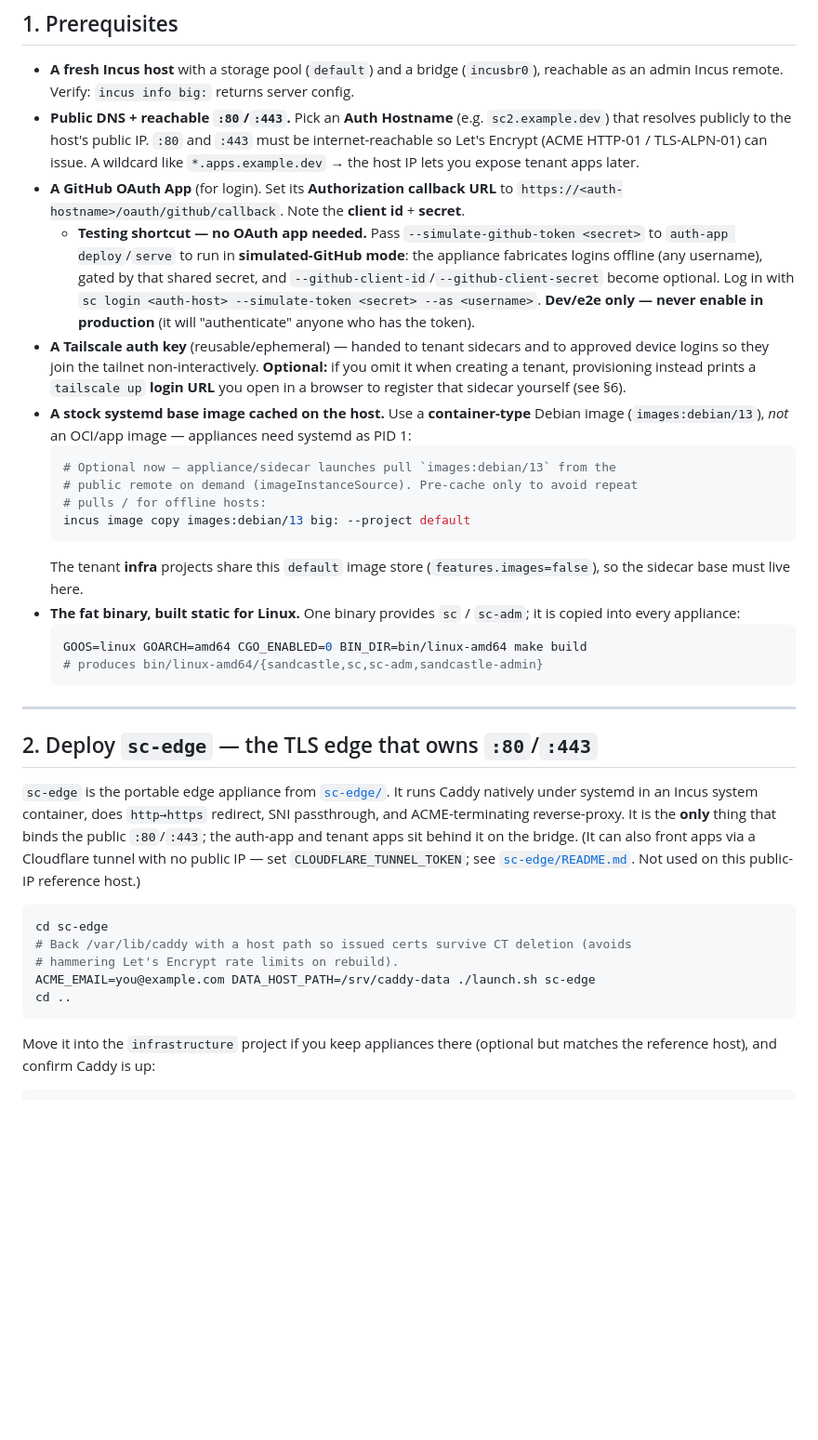
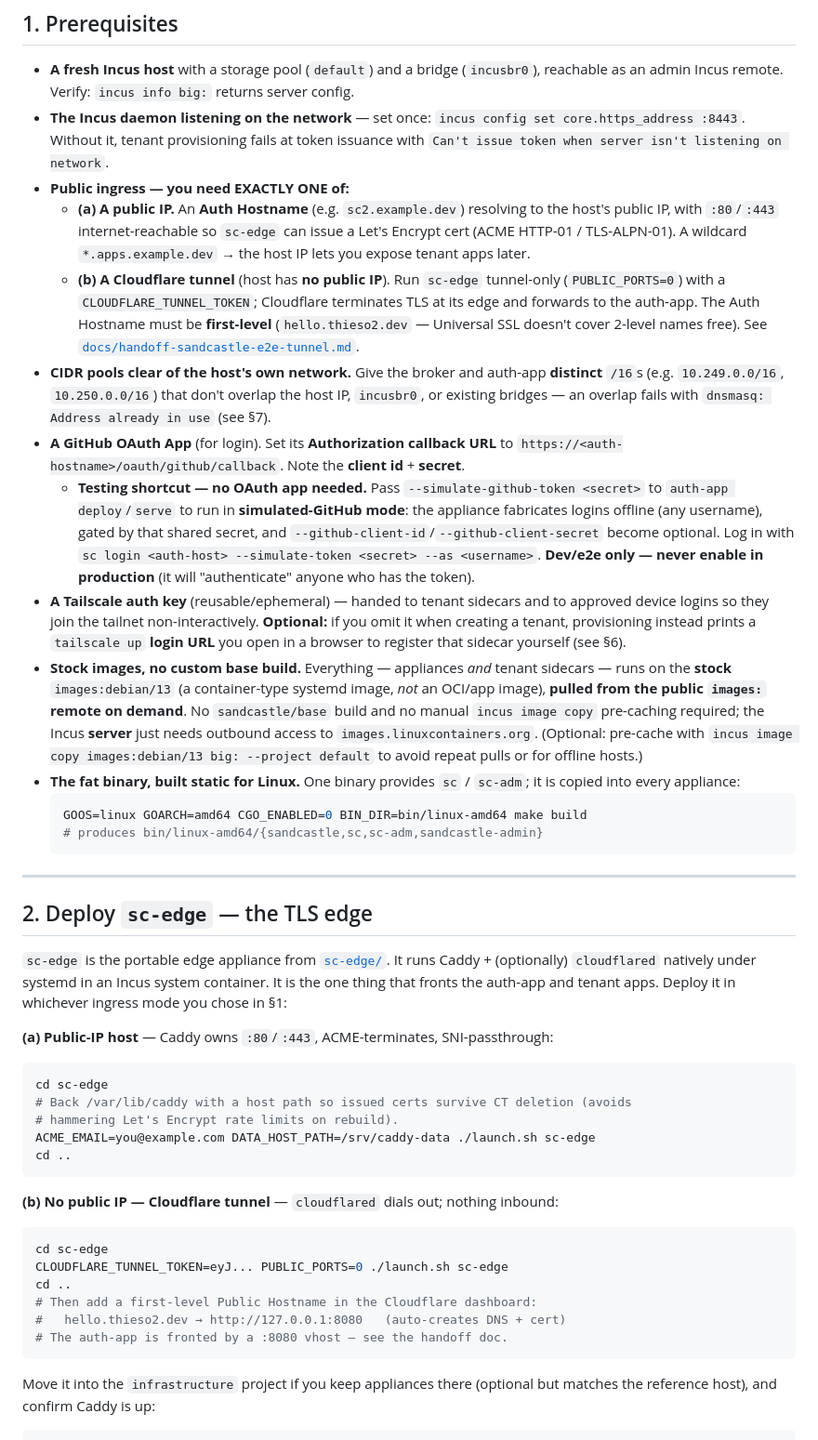
Before and after one commit to thieso2/sandcastle-incus, a Markdown page: INSTALL.md, the part around one of its changes. Shown at 93% size. Rendered like a GitHub page; blank space fills up the shorter version.

Commit message:
docs(install): public-IP-or-Cloudflare-tunnel ingress + latest e2e facts
INSTALL.md now states install needs EXACTLY ONE of: a public IP (ACME edge)
or a Cloudflare tunnel (sc-edge PUBLIC_PORTS=0, no public IP). Also folds in
what the full teardown+rebuild e2e on vm-thieso surfaced:
- require `incus config set core.https_address :8443` (token issuance);
- stock images pulled on demand (no sandcastle/base build, no pre-caching);
- CIDR pools must be clear of the host network;
- simulated-GitHub deploy/login variant (no OAuth app);
- sc-edge tunnel-mode deploy + :8080 auth-app fronting.

Co-Authored-By: Claude Opus 4.8 (1M context) <noreply@anthropic.com>

````diff
--- a/INSTALL.md
+++ b/INSTALL.md
@@ -20,10 +20,23 @@ for design background see `docs/adr/0016-*` and `CONTEXT.md`.
 
 - **A fresh Incus host** with a storage pool (`default`) and a bridge (`incusbr0`),
   reachable as an admin Incus remote. Verify: `incus info big:` returns server config.
-- **Public DNS + reachable `:80`/`:443`.** Pick an **Auth Hostname** (e.g.
-  `sc2.example.dev`) that resolves publicly to the host's public IP. `:80` and `:443`
-  must be internet-reachable so Let's Encrypt (ACME HTTP-01 / TLS-ALPN-01) can issue.
-  A wildcard like `*.apps.example.dev` → the host IP lets you expose tenant apps later.
+- **The Incus daemon listening on the network** — set once:
+  `incus config set core.https_address :8443`. Without it, tenant provisioning fails
+  at token issuance with `Can't issue token when server isn't listening on network`.
+- **Public ingress — you need EXACTLY ONE of:**
+  - **(a) A public IP.** An **Auth Hostname** (e.g. `sc2.example.dev`) resolving to the
+    host's public IP, with `:80`/`:443` internet-reachable so `sc-edge` can issue a
+    Let's Encrypt cert (ACME HTTP-01 / TLS-ALPN-01). A wildcard `*.apps.example.dev` →
+    the host IP lets you expose tenant apps later.
+  - **(b) A Cloudflare tunnel** (host has **no public IP**). Run `sc-edge` tunnel-only
+    (`PUBLIC_PORTS=0`) with a `CLOUDFLARE_TUNNEL_TOKEN`; Cloudflare terminates TLS at
+    its edge and forwards to the auth-app. The Auth Hostname must be **first-level**
+    (`hello.thieso2.dev` — Universal SSL doesn't cover 2-level names free). See
+    [`docs/handoff-sandcastle-e2e-tunnel.md`](docs/handoff-sandcastle-e2e-tunnel.md).
+- **CIDR pools clear of the host's own network.** Give the broker and auth-app
+  **distinct** `/16`s (e.g. `10.249.0.0/16`, `10.250.0.0/16`) that don't overlap the
+  host IP, `incusbr0`, or existing bridges — an overlap fails with
+  `dnsmasq: Address already in use` (see §7).
 - **A GitHub OAuth App** (for login). Set its **Authorization callback URL** to
   `https://<auth-hostname>/oauth/github/callback`. Note the **client id** + **secret**.
   - **Testing shortcut — no OAuth app needed.** Pass `--simulate-github-token <secret>`
@@ -36,16 +49,13 @@ for design background see `docs/adr/0016-*` and `CONTEXT.md`.
   approved device logins so they join the tailnet non-interactively. **Optional:** if
   you omit it when creating a tenant, provisioning instead prints a `tailscale up`
   **login URL** you open in a browser to register that sidecar yourself (see §6).
-- **A stock systemd base image cached on the host.** Use a **container-type** Debian
-  image (`images:debian/13`), *not* an OCI/app image — appliances need systemd as PID 1:
-  ```bash
-  # Optional now — appliance/sidecar launches pull `images:debian/13` from the
-  # public remote on demand (imageInstanceSource). Pre-cache only to avoid repeat
-  # pulls / for offline hosts:
-  incus image copy images:debian/13 big: --project default
-  ```
-  The tenant **infra** projects share this `default` image store (`features.images=false`),
-  so the sidecar base must live here.
+- **Stock images, no custom base build.** Everything — appliances *and* tenant
+  sidecars — runs on the **stock** `images:debian/13` (a container-type systemd image,
+  *not* an OCI/app image), **pulled from the public `images:` remote on demand**. No
+  `sandcastle/base` build and no manual `incus image copy` pre-caching required; the
+  Incus **server** just needs outbound access to `images.linuxcontainers.org`. (Optional:
+  pre-cache with `incus image copy images:debian/13 big: --project default` to avoid
+  repeat pulls or for offline hosts.)
 - **The fat binary, built static for Linux.** One binary provides `sc` / `sc-adm`; it is
   copied into every appliance:
   ```bash
@@ -55,21 +65,30 @@ for design background see `docs/adr/0016-*` and `CONTEXT.md`.
 
 ---
 
-## 2. Deploy `sc-edge` — the TLS edge that owns `:80`/`:443`
+## 2. Deploy `sc-edge` — the TLS edge
 
-`sc-edge` is the portable edge appliance from [`sc-edge/`](sc-edge/). It runs Caddy
-natively under systemd in an Incus system container, does `http→https` redirect, SNI
-passthrough, and ACME-terminating reverse-proxy. It is the **only** thing that binds the
-public `:80`/`:443`; the auth-app and tenant apps sit behind it on the bridge. (It can
-also front apps via a Cloudflare tunnel with no public IP — set `CLOUDFLARE_TUNNEL_TOKEN`;
-see [`sc-edge/README.md`](sc-edge/README.md). Not used on this public-IP reference host.)
+`sc-edge` is the portable edge appliance from [`sc-edge/`](sc-edge/). It runs Caddy +
+(optionally) `cloudflared` natively under systemd in an Incus system container. It is the
+one thing that fronts the auth-app and tenant apps. Deploy it in whichever ingress mode
+you chose in §1:
 
+**(a) Public-IP host** — Caddy owns `:80`/`:443`, ACME-terminates, SNI-passthrough:
 ```bash
 cd sc-edge
 # Back /var/lib/caddy with a host path so issued certs survive CT deletion (avoids
 # hammering Let's Encrypt rate limits on rebuild).
 ACME_EMAIL=you@example.com DATA_HOST_PATH=/srv/caddy-data ./launch.sh sc-edge
 cd ..
+```
+
+**(b) No public IP — Cloudflare tunnel** — `cloudflared` dials out; nothing inbound:
+```bash
+cd sc-edge
+CLOUDFLARE_TUNNEL_TOKEN=eyJ... PUBLIC_PORTS=0 ./launch.sh sc-edge
+cd ..
+# Then add a first-level Public Hostname in the Cloudflare dashboard:
+#   hello.thieso2.dev → http://127.0.0.1:8080   (auto-creates DNS + cert)
+# The auth-app is fronted by a :8080 vhost — see the handoff doc.
 ```
 
 Move it into the `infrastructure` project if you keep appliances there (optional but
````
Also changed, not shown: other parts of INSTALL.md (+17 -8 lines).
